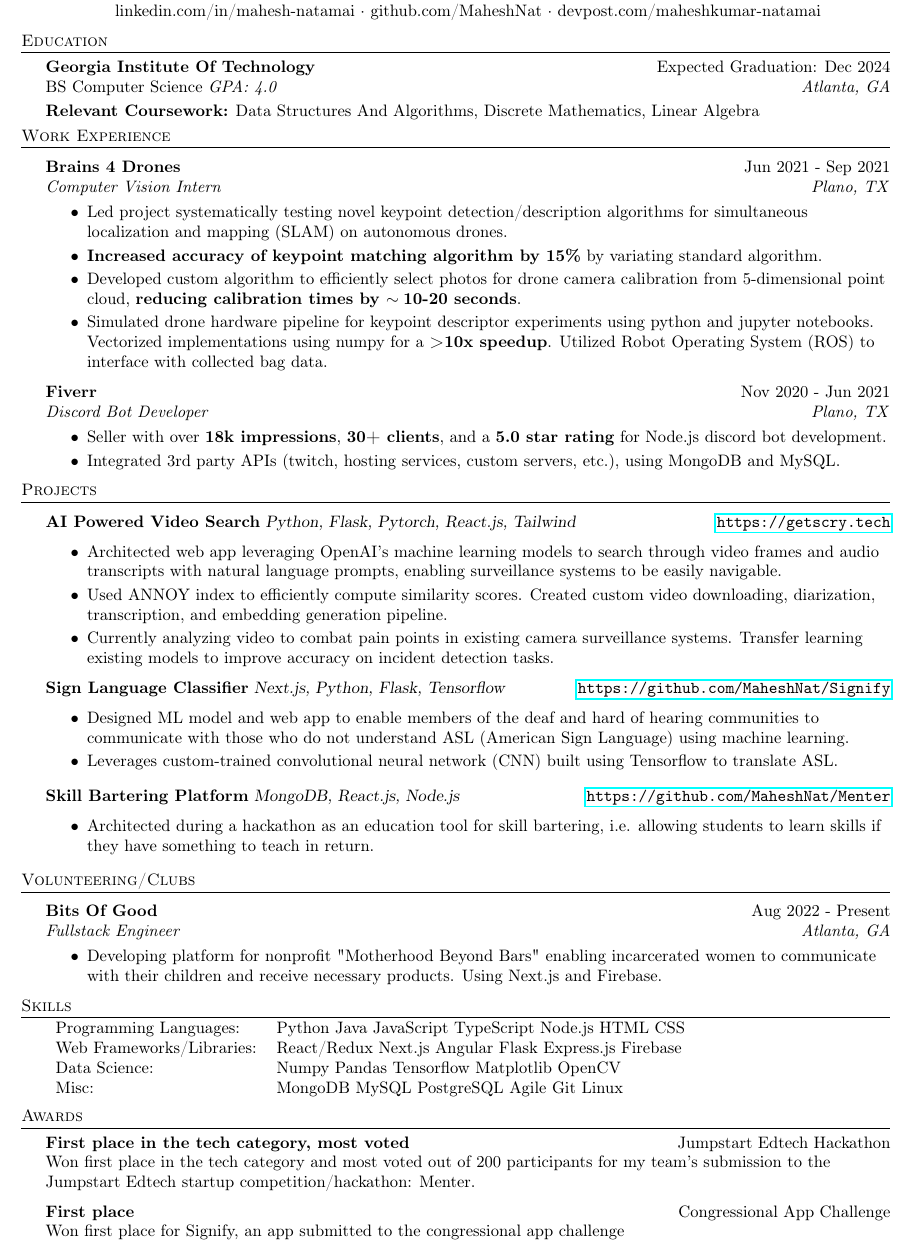
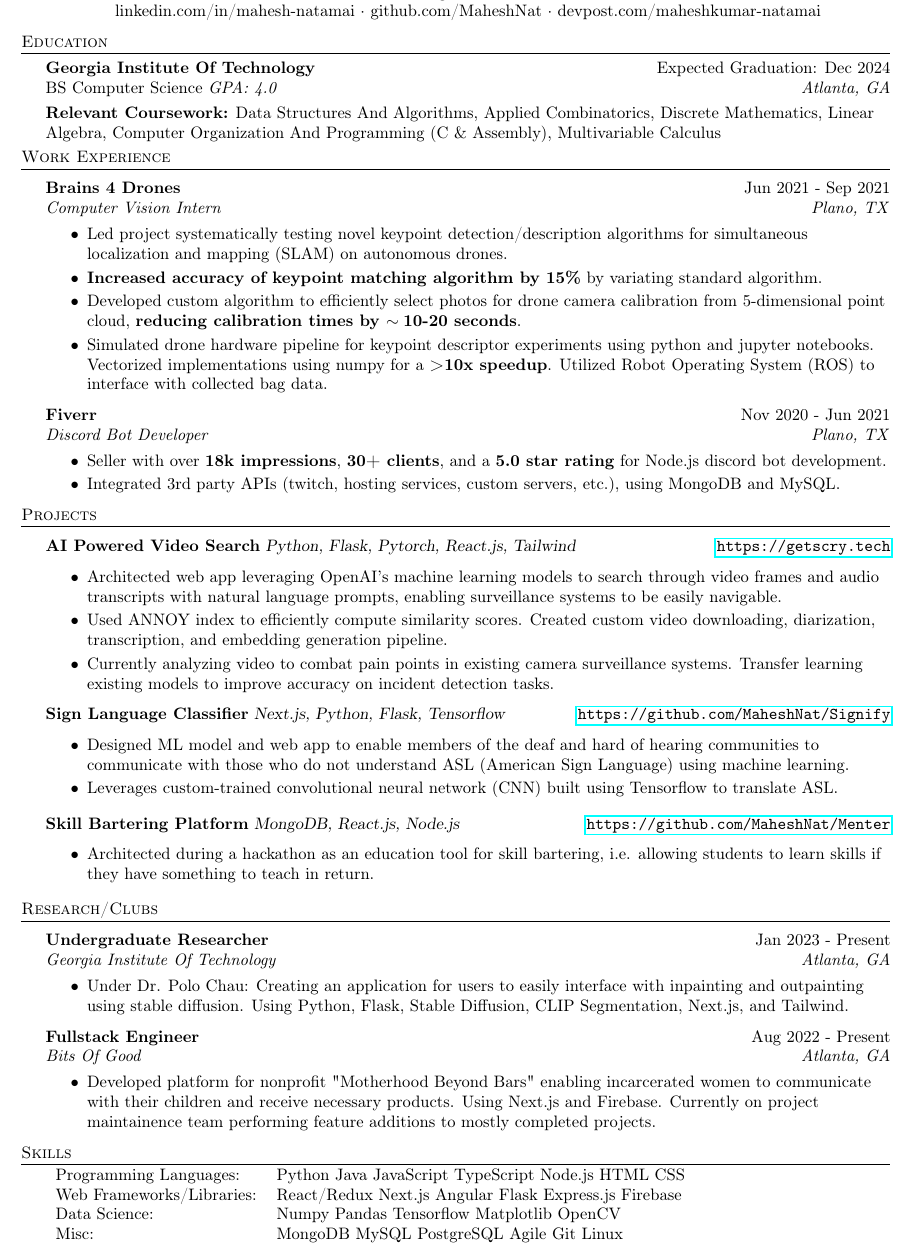
Before and after one commit to johnnysmithy123467/dummy-resume, a LaTeX CV (resume.tex): part of the page, cut so that both start at the same text. Compiled offline with pdfLaTeX.

Commit message:
automated update (resume.tex): add polo position

```diff
--- a/resume.tex
+++ b/resume.tex
@@ -84,7 +84,7 @@
 BS Computer Science \textit{GPA: 4.0} \hfill \textit{Atlanta, GA} \\
 \vspace{1mm}
 \textbf{Relevant Coursework:}
- Data Structures And Algorithms, Discrete Mathematics, Linear Algebra\\
+ Data Structures And Algorithms, Applied Combinatorics, Discrete Mathematics, Linear Algebra, Computer Organization And Programming (C \& Assembly), Multivariable Calculus\\
 \vspace{1mm}
 
 %==== Experience ====%
@@ -129,14 +129,21 @@ BS Computer Science \textit{GPA: 4.0} \hfill \textit{Atlanta, GA} \\
 \vspace*{1mm}
 
 %==== Volunteering/Clubs ====%
-\header{Volunteering/Clubs}
+\header{Research/Clubs}
 \vspace{1mm}
 
-\textbf{Bits Of Good} \hfill Aug 2022 - Present\\
-\textit{Fullstack Engineer} \hfill \textit{Atlanta, GA} \\
+\textbf{Undergraduate Researcher} \hfill Jan 2023 - Present\\
+\textit{Georgia Institute Of Technology} \hfill \textit{Atlanta, GA} \\
 \vspace{-1mm}
 \begin{itemize} \itemsep -1pt
-	\item Developing platform for nonprofit "Motherhood Beyond Bars" enabling incarcerated women to communicate with their children and receive necessary products. Using Next.js and Firebase.
+	\item Under Dr. Polo Chau: Creating an application for users to easily interface with inpainting and outpainting using stable diffusion. Using Python, Flask, Stable Diffusion, CLIP Segmentation, Next.js, and Tailwind.
+\end{itemize}
+
+\textbf{Fullstack Engineer} \hfill Aug 2022 - Present\\
+\textit{Bits Of Good} \hfill \textit{Atlanta, GA} \\
+\vspace{-1mm}
+\begin{itemize} \itemsep -1pt
+	\item Developed platform for nonprofit "Motherhood Beyond Bars" enabling incarcerated women to communicate with their children and receive necessary products. Using Next.js and Firebase. Currently on project maintainence team performing feature additions to mostly completed projects.
 \end{itemize}
 
 \header{Skills}
@@ -148,12 +155,12 @@ BS Computer Science \textit{GPA: 4.0} \hfill \textit{Atlanta, GA} \\
 \end{tabular}
 \vspace{2mm}
 
-\header{Awards}
-\textbf{First place in the tech category, most voted} \hfill Jumpstart Edtech Hackathon\\
-Won first place in the tech category and most voted out of 200 participants for my team’s submission to the Jumpstart Edtech startup competition/hackathon: Menter.\\
-\vspace*{2mm}
-\textbf{First place} \hfill Congressional App Challenge\\
-Won first place for Signify, an app submitted to the congressional app challenge\\
+% \header{Awards}
+% \textbf{First place in the tech category, most voted} \hfill Jumpstart Edtech Hackathon\\
+% Won first place in the tech category and most voted out of 200 participants for my team’s submission to the Jumpstart Edtech startup competition/hackathon: Menter.\\
+% \vspace*{2mm}
+% \textbf{First place} \hfill Congressional App Challenge\\
+% Won first place for Signify, an app submitted to the congressional app challenge\\
 
 \
 \end{document}
```
